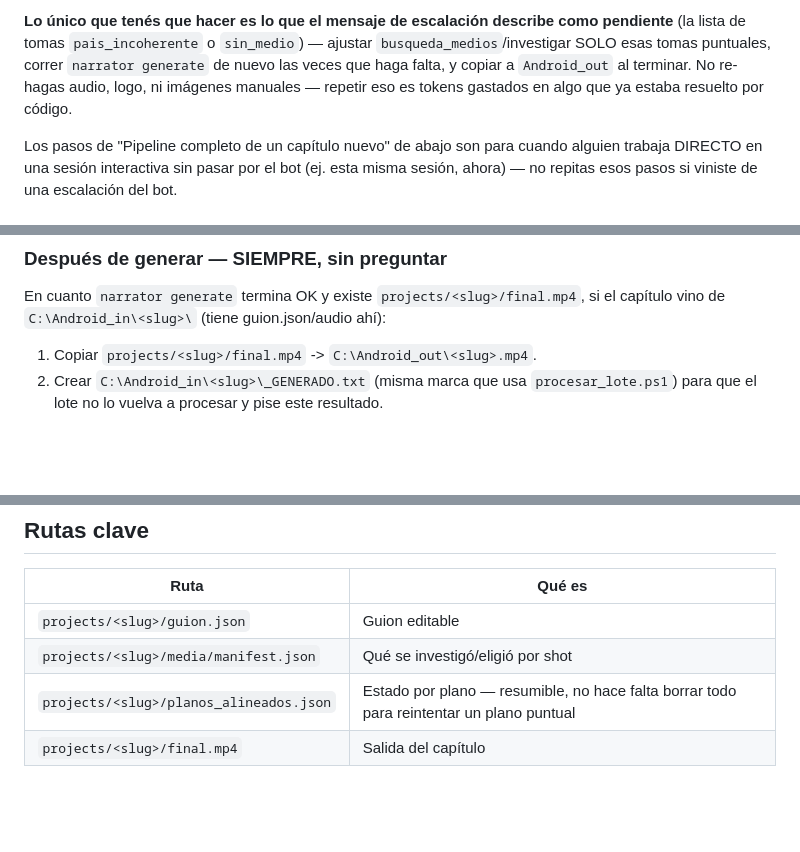
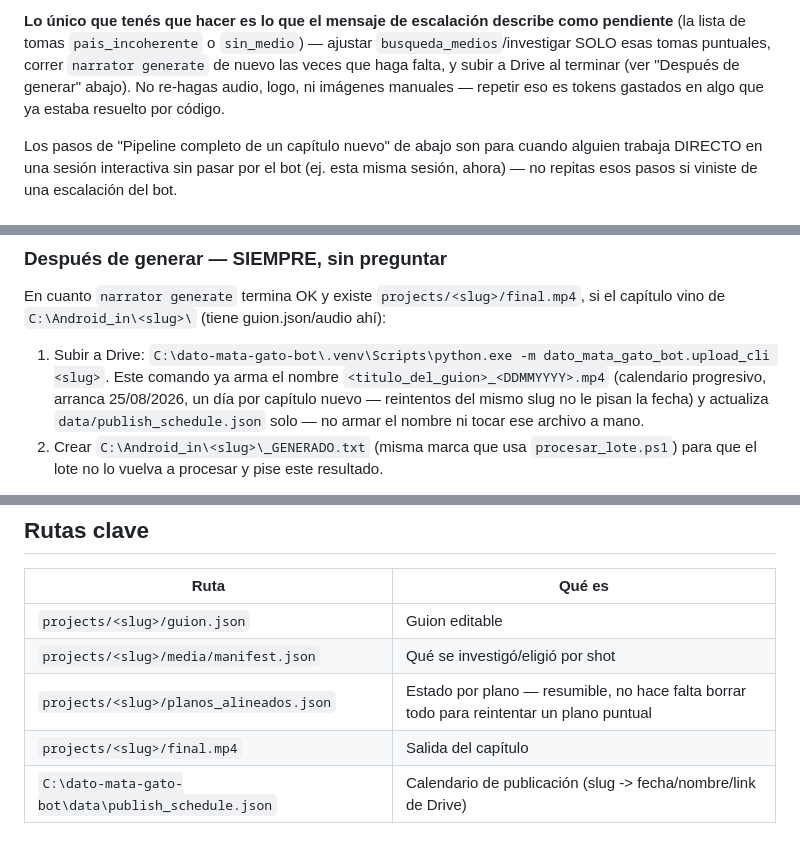
Before and after one commit to javierjarquin/generate_assistance, a Markdown page: CLAUDE.md, 3 parts joined by grey strips. Rendered like a GitHub page; blank space fills up the shorter version.

Commit message:
CLAUDE.md: subir a Drive reemplaza la copia manual a Android_out
El bot ya no copia el video final a Android_out -- ahora lo sube a
Google Drive con nombre progresivo (ver dato-mata-gato-bot). Actualiza
las instrucciones de "Después de generar" para que Claude use
upload_cli.py en vez de copiar el archivo a mano.

Co-Authored-By: Claude Sonnet 5 <noreply@anthropic.com>

```diff
--- a/CLAUDE.md
+++ b/CLAUDE.md
@@ -65,9 +65,9 @@ sin gastar un token tuyo — todo esto:
 describe como pendiente** (la lista de tomas `pais_incoherente` o
 `sin_medio`) — ajustar `busqueda_medios`/investigar SOLO esas tomas
 puntuales, correr `narrator generate` de nuevo las veces que haga falta,
-y copiar a `Android_out` al terminar. No re-hagas audio, logo, ni
-imágenes manuales — repetir eso es tokens gastados en algo que ya estaba
-resuelto por código.
+y subir a Drive al terminar (ver "Después de generar" abajo). No re-hagas
+audio, logo, ni imágenes manuales — repetir eso es tokens gastados en algo
+que ya estaba resuelto por código.
 
 Los pasos de "Pipeline completo de un capítulo nuevo" de abajo son para
 cuando alguien trabaja DIRECTO en una sesión interactiva sin pasar por el
@@ -111,7 +111,7 @@ No puedo ver ni oír el `.mp4` final. Nunca afirmar haber "validado" la coherenc
 
 ### Después de generar — SIEMPRE, sin preguntar
 En cuanto `narrator generate` termina OK y existe `projects/<slug>/final.mp4`, si el capítulo vino de `C:\Android_in\<slug>\` (tiene guion.json/audio ahí):
-1. Copiar `projects/<slug>/final.mp4` -> `C:\Android_out\<slug>.mp4`.
+1. Subir a Drive: `C:\dato-mata-gato-bot\.venv\Scripts\python.exe -m dato_mata_gato_bot.upload_cli <slug>`. Este comando ya arma el nombre `<titulo_del_guion>_<DDMMYYYY>.mp4` (calendario progresivo, arranca 25/08/2026, un día por capítulo nuevo — reintentos del mismo slug no le pisan la fecha) y actualiza `data/publish_schedule.json` solo — no armar el nombre ni tocar ese archivo a mano.
 2. Crear `C:\Android_in\<slug>\_GENERADO.txt` (misma marca que usa `procesar_lote.ps1`) para que el lote no lo vuelva a procesar y pise este resultado.
 
 Hacer esto automáticamente, sin pedir confirmación — preguntar acá en cada capítulo es ruido, no una decisión real que el usuario necesite tomar. Si hay dudas de contenido/medios pendientes de revisar, señalarlas igual, pero no bloquean este paso.
@@ -149,3 +149,4 @@ Después de colocar la(s) imagen(es): borrar cualquier `images/<shot_id>.png` vi
 | `projects/<slug>/media/manifest.json` | Qué se investigó/eligió por shot |
 | `projects/<slug>/planos_alineados.json` | Estado por plano — resumible, no hace falta borrar todo para reintentar un plano puntual |
 | `projects/<slug>/final.mp4` | Salida del capítulo |
+| `C:\dato-mata-gato-bot\data\publish_schedule.json` | Calendario de publicación (slug -> fecha/nombre/link de Drive) |
```
